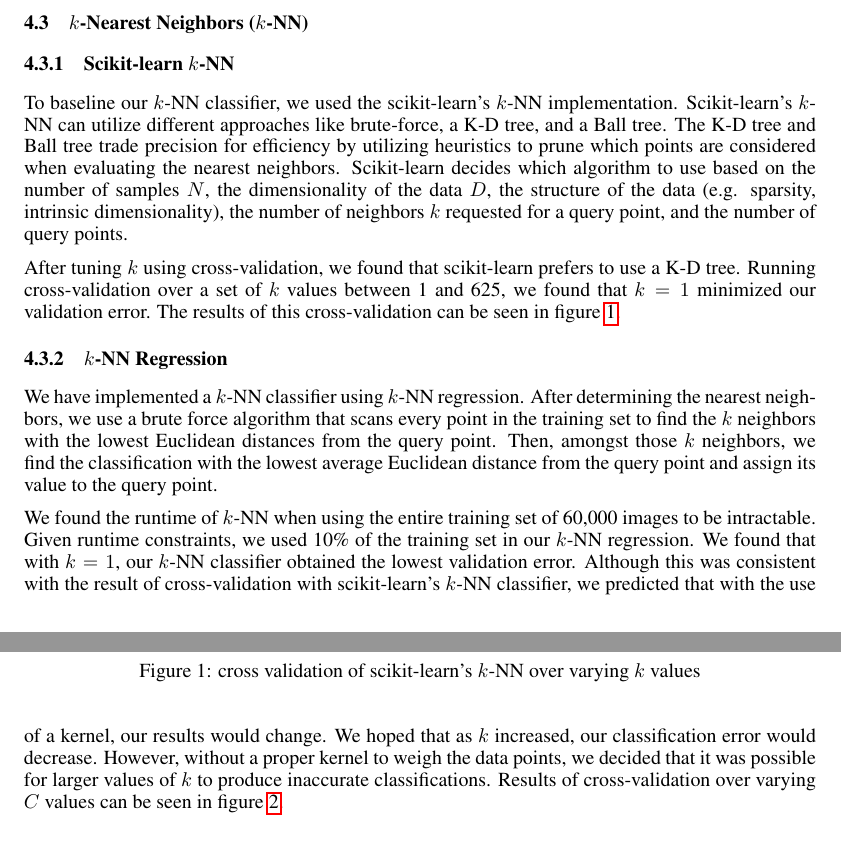
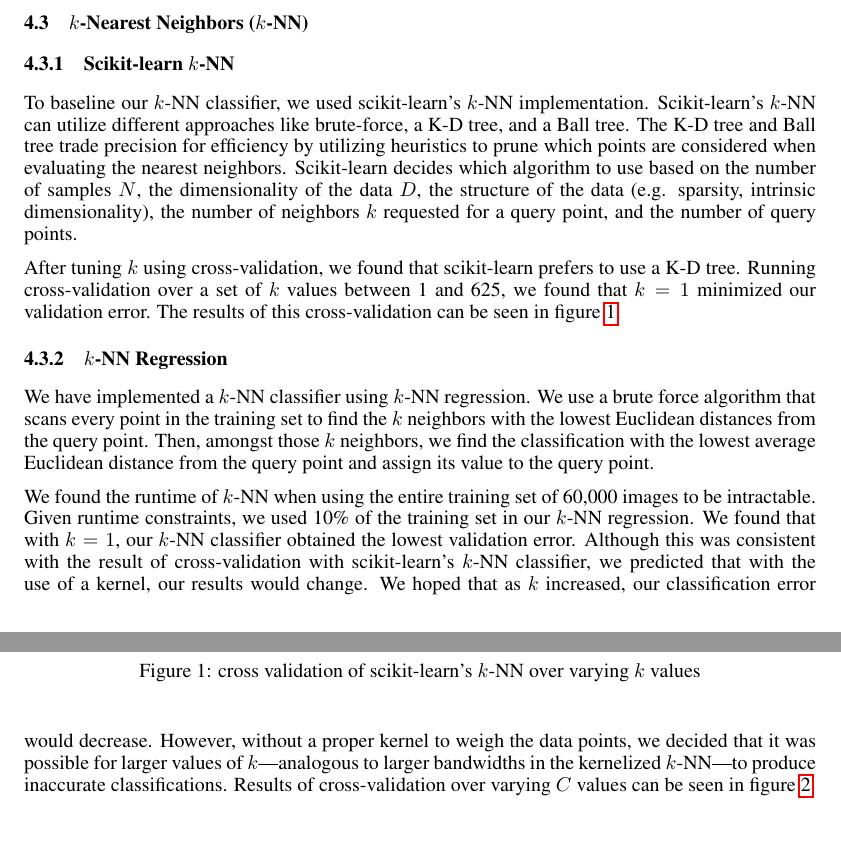
Before and after one commit to dericp/digit-recognition, a LaTeX paper (writeup/report.tex): two parts of pages 2 and 3 of 5, joined at a grey line, cut so that both start at the same text. Compiled offline with pdfLaTeX.

Commit message:
fixing formatting

```diff
--- a/writeup/report.tex
+++ b/writeup/report.tex
@@ -138,7 +138,7 @@ error on the MNIST test set.
 \subsection{$k$-Nearest Neighbors ($k$-NN)}
 \subsubsection{Scikit-learn $k$-NN}
 To baseline our $k$-NN classifier, we used
-the scikit-learn's $k$-NN implementation.
+scikit-learn's $k$-NN implementation.
 Scikit-learn's $k$-NN can utilize different approaches like brute-force,
 a K-D tree, and a Ball tree.
 The K-D tree and Ball tree trade precision for efficiency by utilizing heuristics to
@@ -163,8 +163,8 @@ this cross-validation can be seen in figure \ref{fig:sklearn-knn-k-cv}.
 
 \subsubsection{$k$-NN Regression}
 We have implemented a $k$-NN classifier using
-$k$-NN regression. After determining the nearest neighbors,
-we use a brute force algorithm that scans
+$k$-NN regression.
+We use a brute force algorithm that scans
 every point in the training set to find the $k$ neighbors with the lowest
 Euclidean distances from the query point. Then, amongst those $k$ neighbors,
 we find the classification with the lowest average Euclidean distance from
@@ -180,7 +180,7 @@ $k$-NN classifier, we predicted that with the use of a kernel, our results would
 We hoped that as $k$
 increased, our classification error would decrease. However, without a
 proper kernel to weigh the data points, we decided that it was possible for
-larger values of $k$ to produce inaccurate classifications.
+larger values of $k$---analogous to larger bandwidths in the kernelized $k$-NN---to produce inaccurate classifications.
 Results of cross-validation over varying $C$ values can be seen in figure \ref{fig:knn-c-cv}.
 
 \begin{figure}[h]
```
Also changed, not shown: writeup/report.pdf.
